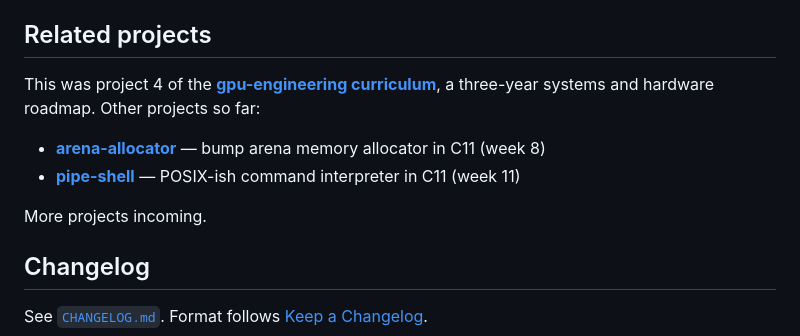
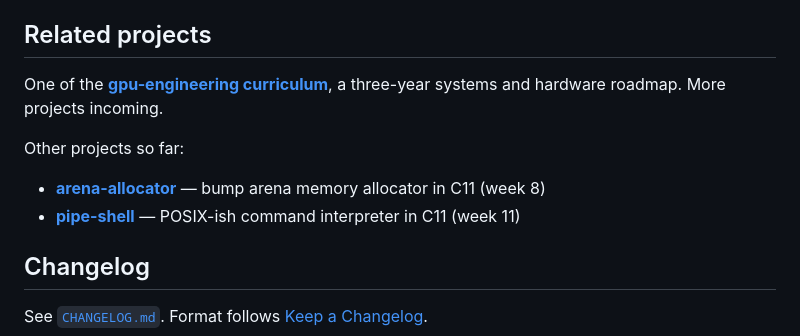
Before and after one commit to 404Piyush/bst-library, a Markdown page: README.md, the part around the change. Drawn GitHub-style.

Commit message:
Related-projects section: align with the live site's wording
The standalone README still said 'This was project 4 of
the [gpu-engineering curriculum], a three-year systems
and hardware roadmap.  Other projects so far: ...'.
The live site says 'One of the [gpu-engineering
curriculum], a three-year systems and hardware roadmap.
More projects incoming.  Other projects so far: ...'.
Same wording across the repo and the site.

```diff
--- a/README.md
+++ b/README.md
@@ -217,16 +217,17 @@ MIT. See [`LICENSE`](LICENSE).
 
 ## Related projects
 
-This was project 4 of the
+One of the
 **[gpu-engineering curriculum](https://github.com/404Piyush/gpu-engineering)**,
-a three-year systems and hardware roadmap. Other projects so far:
+a three-year systems and hardware roadmap. More projects
+incoming.
 
-- **[arena-allocator](https://github.com/404Piyush/arena-allocator)** — bump
-  arena memory allocator in C11 (week 8)
+Other projects so far:
+
+- **[arena-allocator](https://github.com/404Piyush/arena-allocator)** —
+  bump arena memory allocator in C11 (week 8)
 - **[pipe-shell](https://github.com/404Piyush/pipe-shell)** — POSIX-ish
   command interpreter in C11 (week 11)
-
-More projects incoming.
 
 ## Changelog
 
```
